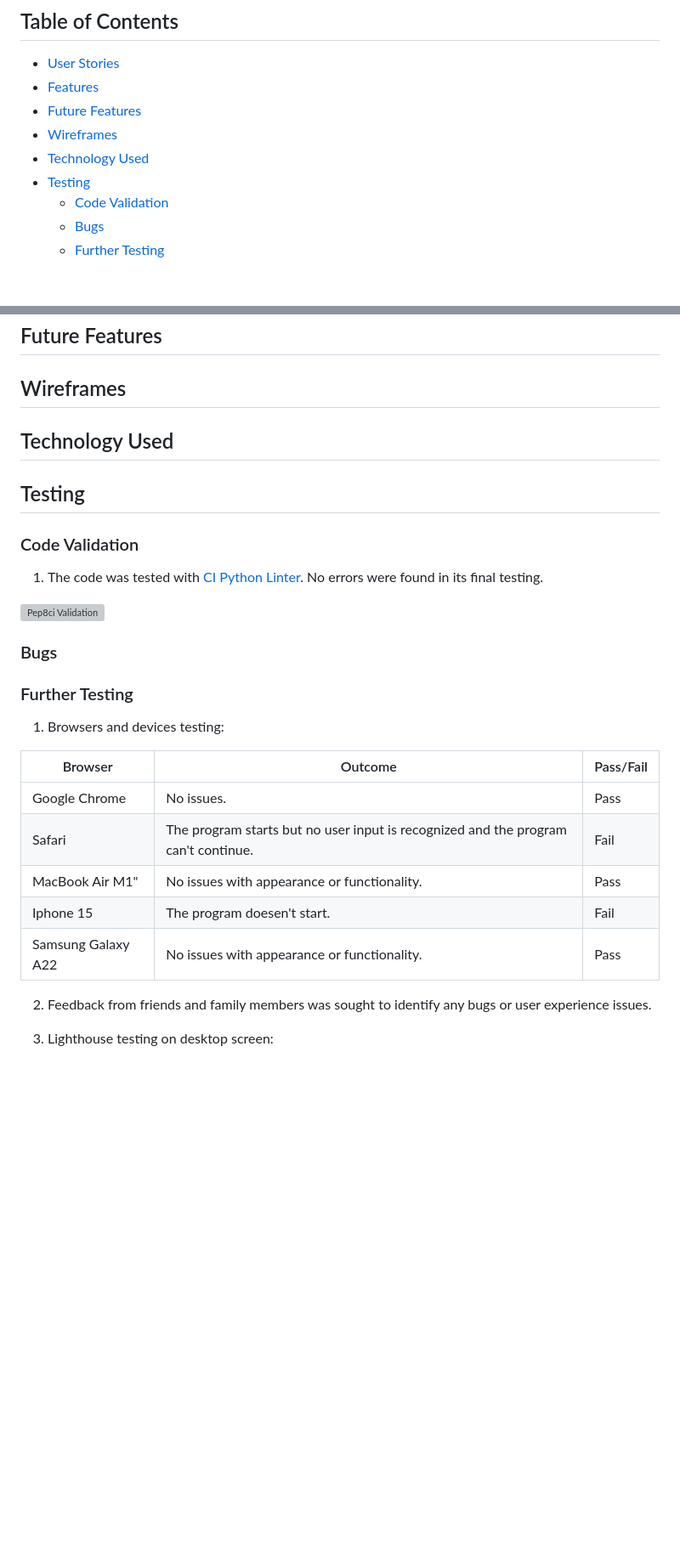
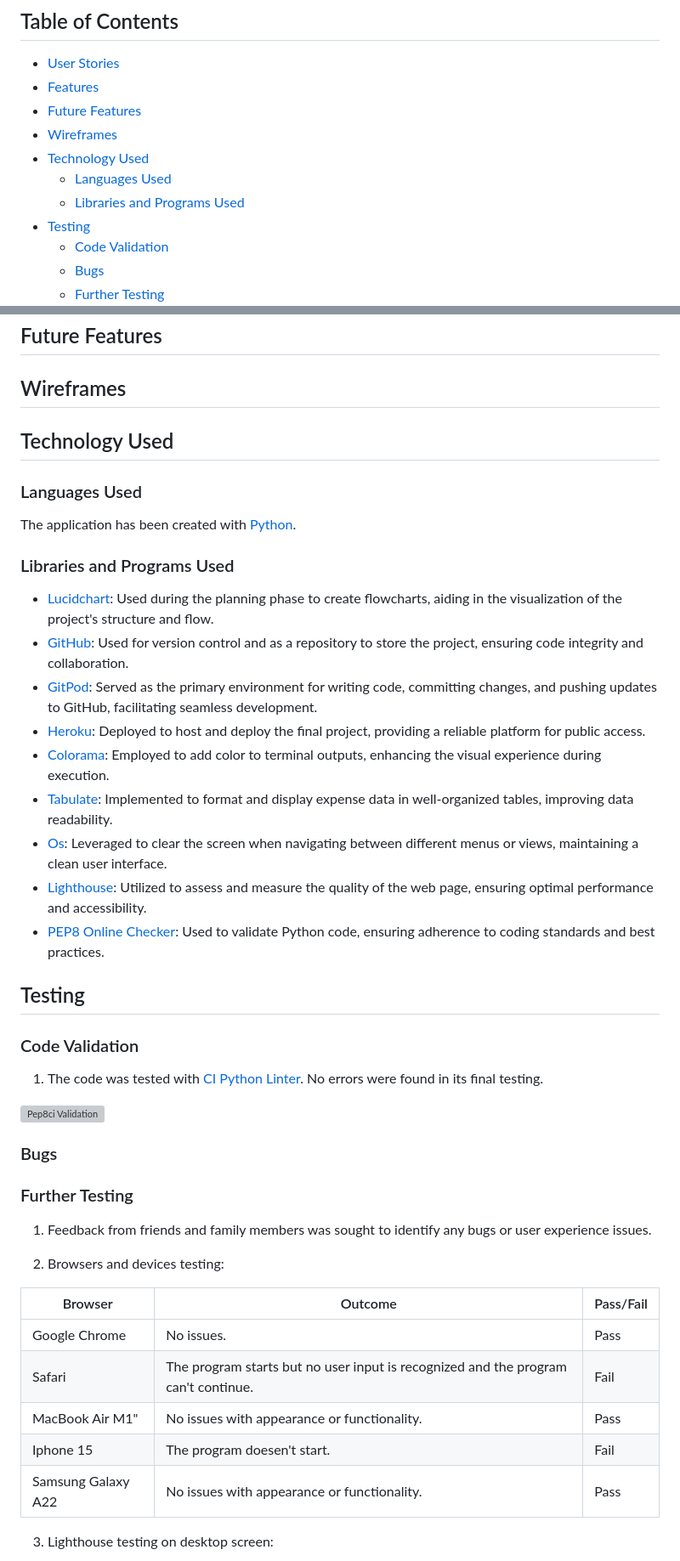
Before and after one commit to IvoSt98/calculator-for-salary, a Markdown page: README.md, 2 parts joined by grey strips. Shown at 85% size. Drawn GitHub-style; blank space fills up the shorter version; grey boxes are pictures that could not be loaded.

Commit message:
Adding content to section technologu ysed and conect the titles with Table of contents

```diff
--- a/README.md
+++ b/README.md
@@ -12,6 +12,8 @@ The Salary/Income Calculator is an open-source, interactive command-line utility
 * [Future Features](#future-features)
 * [Wireframes](#wireframes)
 * [Technology Used](#technology-used)
+   + [Languages Used](#languages-used)
+   + [Libraries and Programs Used](#libraries-and-programs-used)
 * [Testing](#testing)
    + [Code Validation](#code-validation)
    + [Bugs](#bugs)
@@ -33,6 +35,22 @@ The Salary/Income Calculator is an open-source, interactive command-line utility
 ## Wireframes
 ## Technology Used
 
+### Languages Used
+
+The application has been created with [Python](https://en.wikipedia.org/wiki/Python_(programming_language)).
+
+### Libraries and Programs Used
+
++ [Lucidchart](https://www.lucidchart.com/pages/?): Used during the planning phase to create flowcharts, aiding in the visualization of the project's structure and flow.
++ [GitHub](https://github.com/): Used for version control and as a repository to store the project, ensuring code integrity and collaboration.
++ [GitPod](https://www.gitpod.io/): Served as the primary environment for writing code, committing changes, and pushing updates to GitHub, facilitating seamless development.
++ [Heroku](https://id.heroku.com/login): Deployed to host and deploy the final project, providing a reliable platform for public access.
++ [Colorama](https://pypi.org/project/colorama/): Employed to add color to terminal outputs, enhancing the visual experience during execution.
++ [Tabulate](https://pypi.org/project/tabulate/): Implemented to format and display expense data in well-organized tables, improving data readability.
++ [Os](https://docs.python.org/3/library/os.html): Leveraged to clear the screen when navigating between different menus or views, maintaining a clean user interface.
++ [Lighthouse](https://developer.chrome.com/docs/lighthouse/overview): Utilized to assess and measure the quality of the web page, ensuring optimal performance and accessibility.
++ [PEP8 Online Checker](https://pep8ci.herokuapp.com/#): Used to validate Python code, ensuring adherence to coding standards and best practices.
+
 ## Testing
 ### Code Validation
 
@@ -43,7 +61,9 @@ The Salary/Income Calculator is an open-source, interactive command-line utility
 ### Bugs
 ### Further Testing
 
-1. Browsers and devices testing:
+1. Feedback from friends and family members was sought to identify any bugs or user experience issues.
+
+2. Browsers and devices testing:
 
 Browser | Outcome | Pass/Fail
 --- | --- | ---
@@ -52,8 +72,6 @@ Safari | The program starts but no user input is recognized and the program can'
 MacBook Air M1" | No issues with appearance or functionality. | Pass
 Iphone 15| The program doesen't start. | Fail
 Samsung Galaxy A22 | No issues with appearance or functionality. | Pass
-
-2. Feedback from friends and family members was sought to identify any bugs or user experience issues.
 
 3. Lighthouse testing on desktop screen:
 
```
